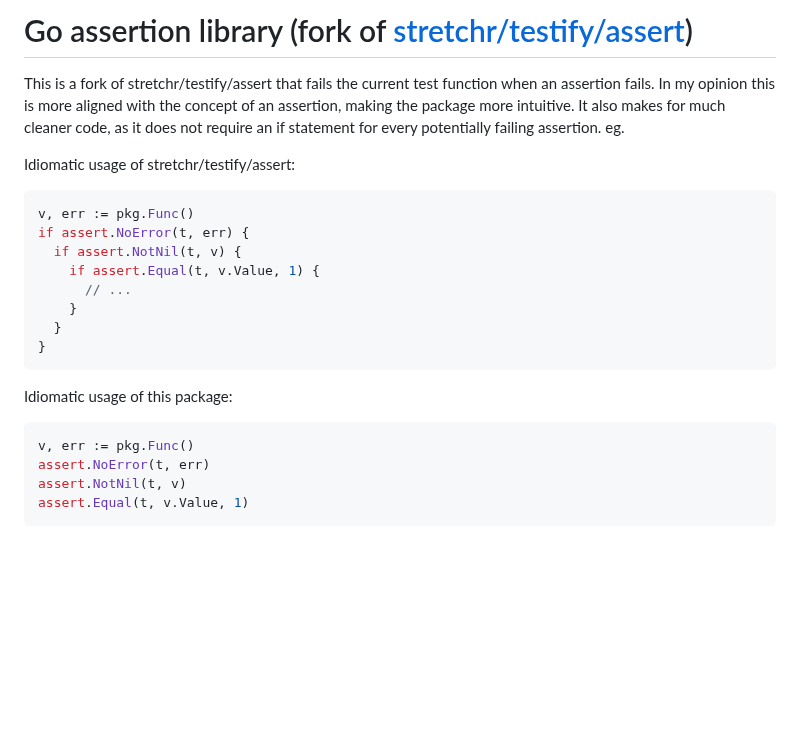
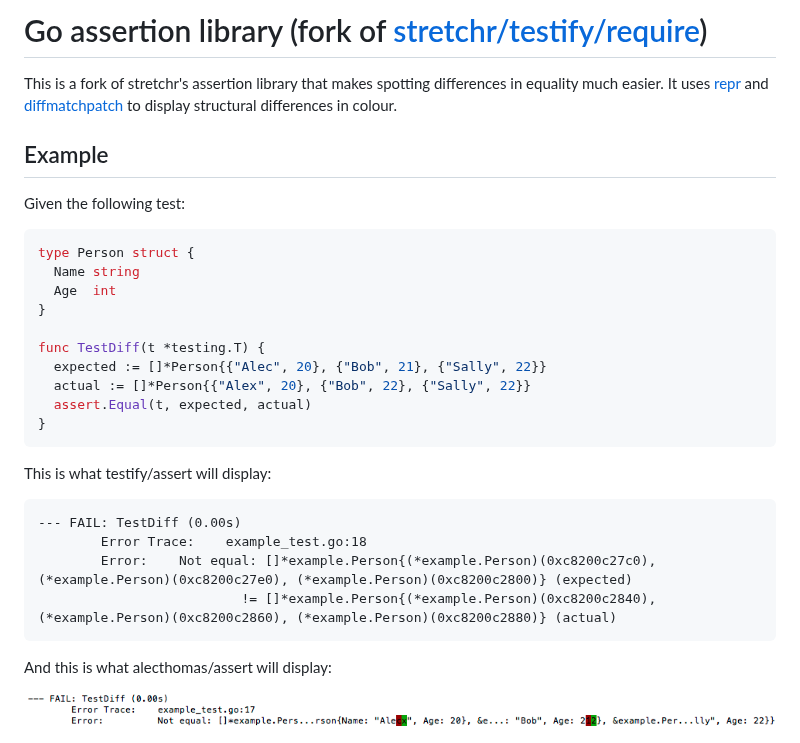
Before and after one commit to alecthomas/assert, a Markdown page: README.md, the part around the change. Rendered like a GitHub page; pictures changed too: _example/diff.png (added); blank space fills up the shorter version.

````diff
--- a/README.md
+++ b/README.md
@@ -1,28 +1,36 @@
-# Go assertion library (fork of [stretchr/testify/assert](https://github.com/stretchr/testify/tree/master/assert))
+# Go assertion library (fork of [stretchr/testify/require](https://github.com/stretchr/testify/tree/master/require))
 
-This is a fork of stretchr/testify/assert that fails the current test function when an assertion fails. In my
-opinion this is more aligned with the concept of an assertion, making the package more intuitive. It
-also makes for much cleaner code, as it does not require an if statement for every potentially
-failing assertion. eg.
+This is a fork of stretchr's assertion library that makes spotting differences in equality much
+easier. It uses [repr](https://github.com/alecthomas/repr) and
+[diffmatchpatch](https://github.com/sergi/go-diff/diffmatchpatch) to display structural differences
+in colour.
 
-Idiomatic usage of stretchr/testify/assert:
+## Example
+
+Given the following test:
 
 ```go
-v, err := pkg.Func()
-if assert.NoError(t, err) {
-  if assert.NotNil(t, v) {
-    if assert.Equal(t, v.Value, 1) {
-      // ...
-    }
-  }
+type Person struct {
+  Name string
+  Age  int
+}
+
+func TestDiff(t *testing.T) {
+  expected := []*Person{{"Alec", 20}, {"Bob", 21}, {"Sally", 22}}
+  actual := []*Person{{"Alex", 20}, {"Bob", 22}, {"Sally", 22}}
+  assert.Equal(t, expected, actual)
 }
 ```
 
-Idiomatic usage of this package:
+This is what testify/assert will display:
 
-```go
-v, err := pkg.Func()
-assert.NoError(t, err)
-assert.NotNil(t, v)
-assert.Equal(t, v.Value, 1)
-```
+<pre>
+--- FAIL: TestDiff (0.00s)
+        Error Trace:    example_test.go:18
+        Error:    Not equal: []*example.Person{(*example.Person)(0xc8200c27c0), (*example.Person)(0xc8200c27e0), (*example.Person)(0xc8200c2800)} (expected)
+                          != []*example.Person{(*example.Person)(0xc8200c2840), (*example.Person)(0xc8200c2860), (*example.Person)(0xc8200c2880)} (actual)
+</pre>
+
+And this is what alecthomas/assert will display:
+
+<img src="./_example/diff.png">
````
Also changed, not shown: 1 other file.
